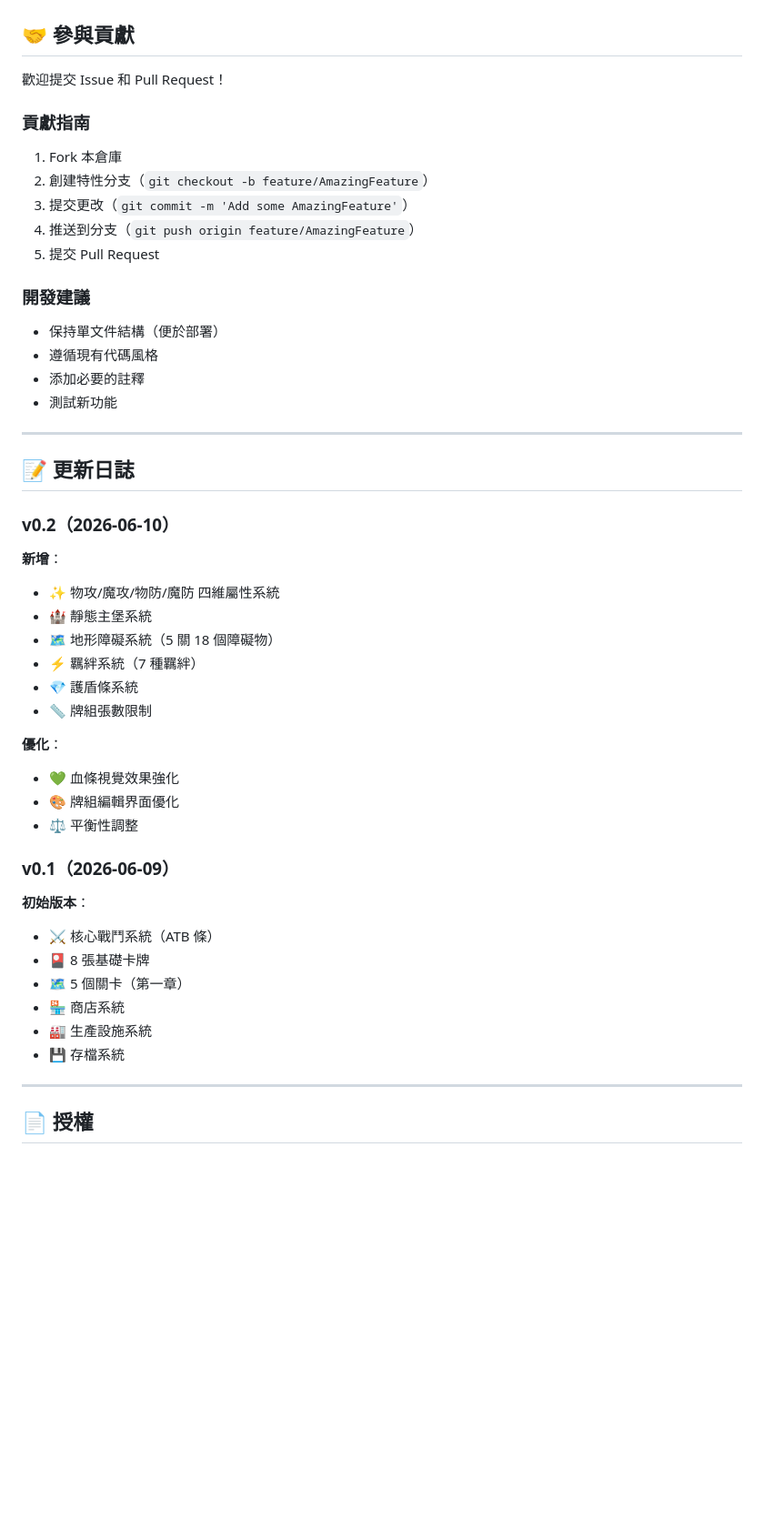
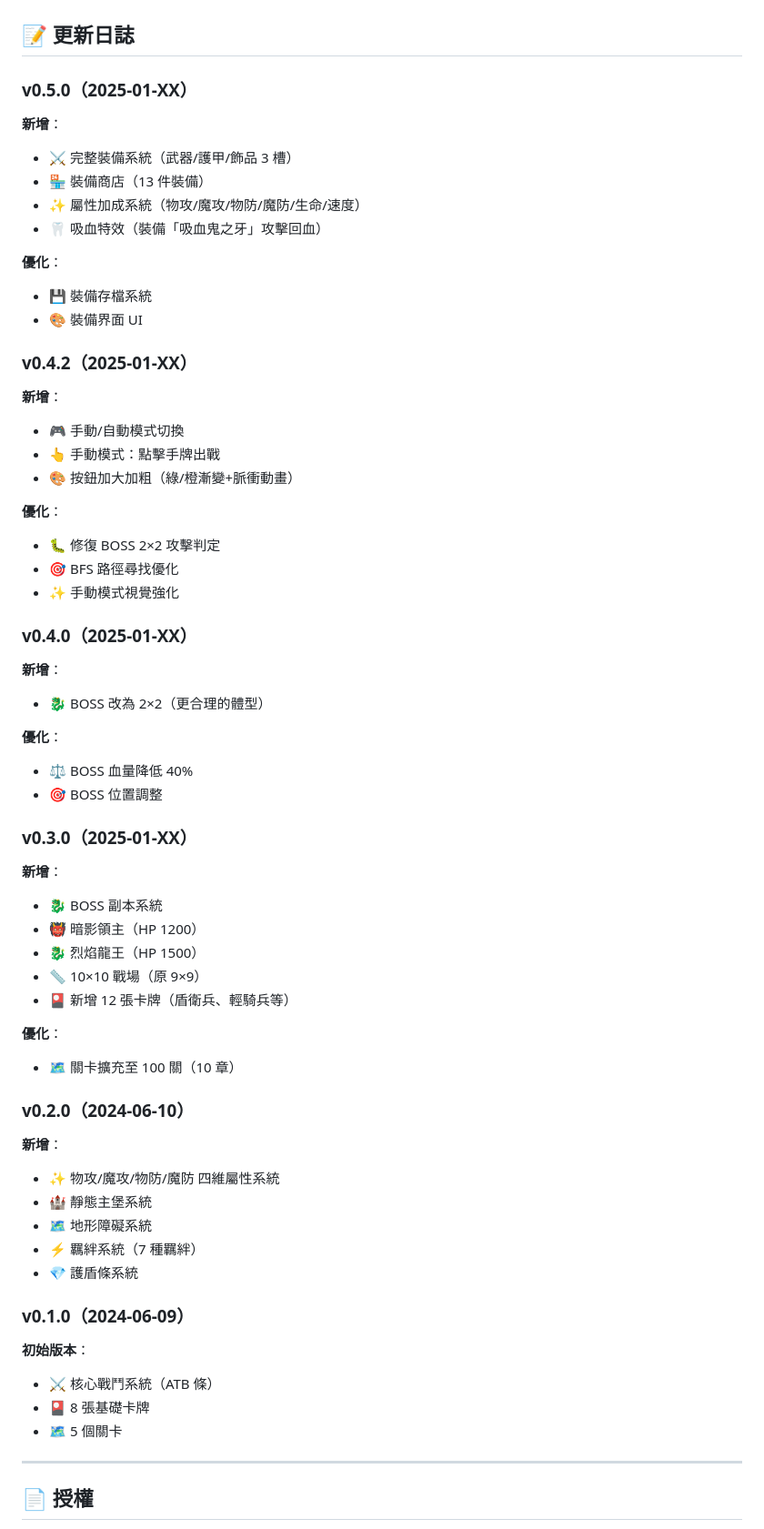
Before and after one commit to gxben0117-collab/battle-legend, a Markdown page: README.md, the part around one of its changes. Shown at 91% size. GitHub-like rendering; blank space fills up the shorter version.

Commit message:
📝 更新 README.md 到 v0.5.0 - 添加裝備系統說明 + 完整遊戲介紹

```diff
--- a/README.md
+++ b/README.md
@@ -223,50 +212,65 @@
-## 🤝 參與貢獻
-
-歡迎提交 Issue 和 Pull Request！
-
-### 貢獻指南
-
-1. Fork 本倉庫
-2. 創建特性分支（`git checkout -b feature/AmazingFeature`）
-3. 提交更改（`git commit -m 'Add some AmazingFeature'`）
-4. 推送到分支（`git push origin feature/AmazingFeature`）
-5. 提交 Pull Request
-
-### 開發建議
-
-- 保持單文件結構（便於部署）
-- 遵循現有代碼風格
-- 添加必要的註釋
-- 測試新功能
-
----
-
 ## 📝 更新日誌
 
-### v0.2（2026-06-10）
+### v0.5.0（2025-01-XX）
+
+**新增**：
+- ⚔️ 完整裝備系統（武器/護甲/飾品 3 槽）
+- 🏪 裝備商店（13 件裝備）
+- ✨ 屬性加成系統（物攻/魔攻/物防/魔防/生命/速度）
+- 🦷 吸血特效（裝備「吸血鬼之牙」攻擊回血）
+
+**優化**：
+- 💾 裝備存檔系統
+- 🎨 裝備界面 UI
+
+### v0.4.2（2025-01-XX）
+
+**新增**：
+- 🎮 手動/自動模式切換
+- 👆 手動模式：點擊手牌出戰
+- 🎨 按鈕加大加粗（綠/橙漸變+脈衝動畫）
+
+**優化**：
+- 🐛 修復 BOSS 2×2 攻擊判定
+- 🎯 BFS 路徑尋找優化
+- ✨ 手動模式視覺強化
+
+### v0.4.0（2025-01-XX）
+
+**新增**：
+- 🐉 BOSS 改為 2×2（更合理的體型）
+
+**優化**：
+- ⚖️ BOSS 血量降低 40%
+- 🎯 BOSS 位置調整
+
+### v0.3.0（2025-01-XX）
+
+**新增**：
+- 🐉 BOSS 副本系統
+- 👹 暗影領主（HP 1200）
+- 🐉 烈焰龍王（HP 1500）
+- 📏 10×10 戰場（原 9×9）
+- 🎴 新增 12 張卡牌（盾衛兵、輕騎兵等）
+
+**優化**：
+- 🗺️ 關卡擴充至 100 關（10 章）
+
+### v0.2.0（2024-06-10）
 
 **新增**：
 - ✨ 物攻/魔攻/物防/魔防 四維屬性系統
 - 🏰 靜態主堡系統
-- 🗺️ 地形障礙系統（5 關 18 個障礙物）
+- 🗺️ 地形障礙系統
 - ⚡ 羈絆系統（7 種羈絆）
 - 💎 護盾條系統
-- 📏 牌組張數限制
 
-**優化**：
-- 💚 血條視覺效果強化
-- 🎨 牌組編輯界面優化
-- ⚖️ 平衡性調整
-
-### v0.1（2026-06-09）
+### v0.1.0（2024-06-09）
 
 **初始版本**：
 - ⚔️ 核心戰鬥系統（ATB 條）
 - 🎴 8 張基礎卡牌
-- 🗺️ 5 個關卡（第一章）
-- 🏪 商店系統
-- 🏭 生產設施系統
-- 💾 存檔系統
+- 🗺️ 5 個關卡
 
 ---
 
```
Also changed, not shown: other parts of README.md (+78 -90 lines).
